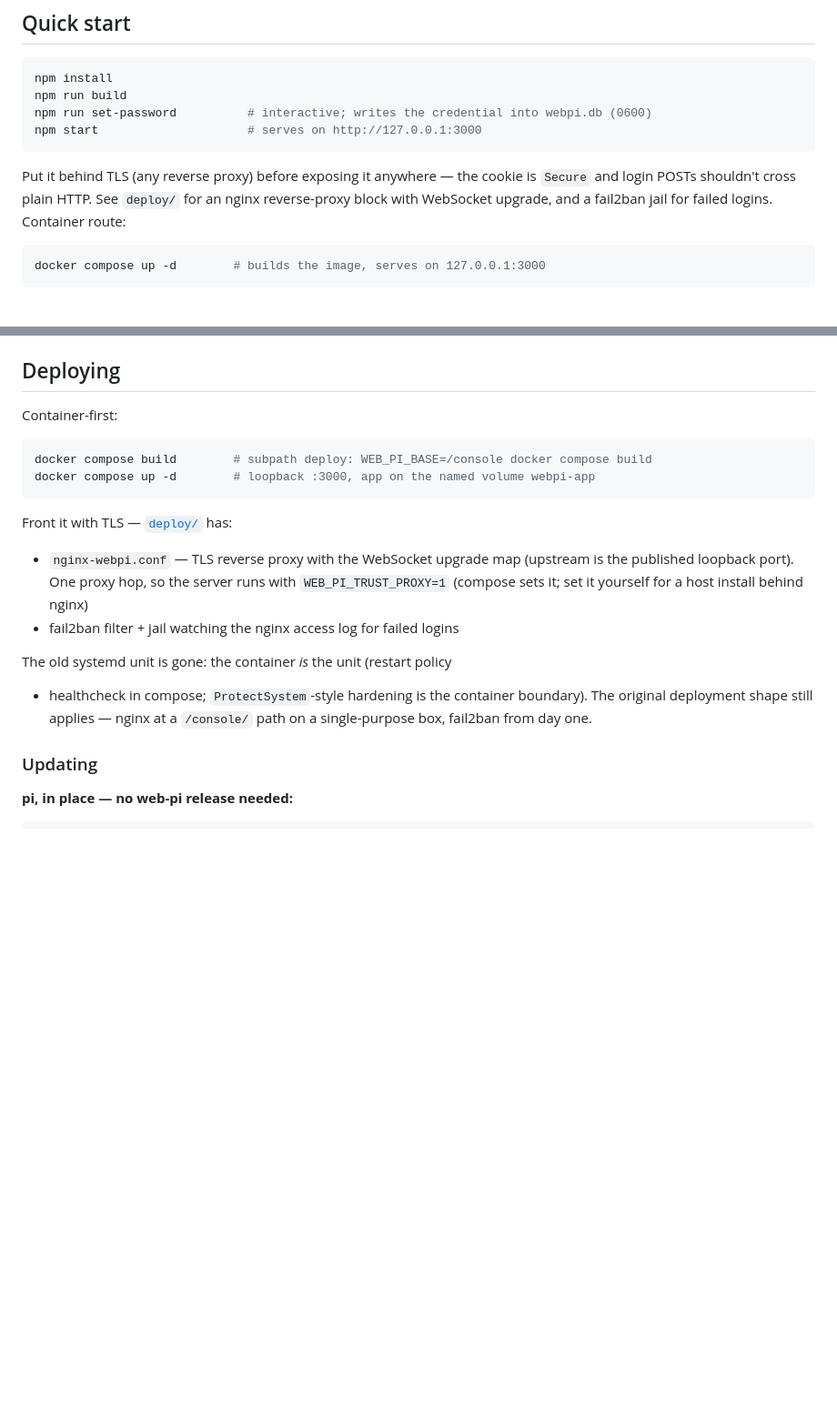
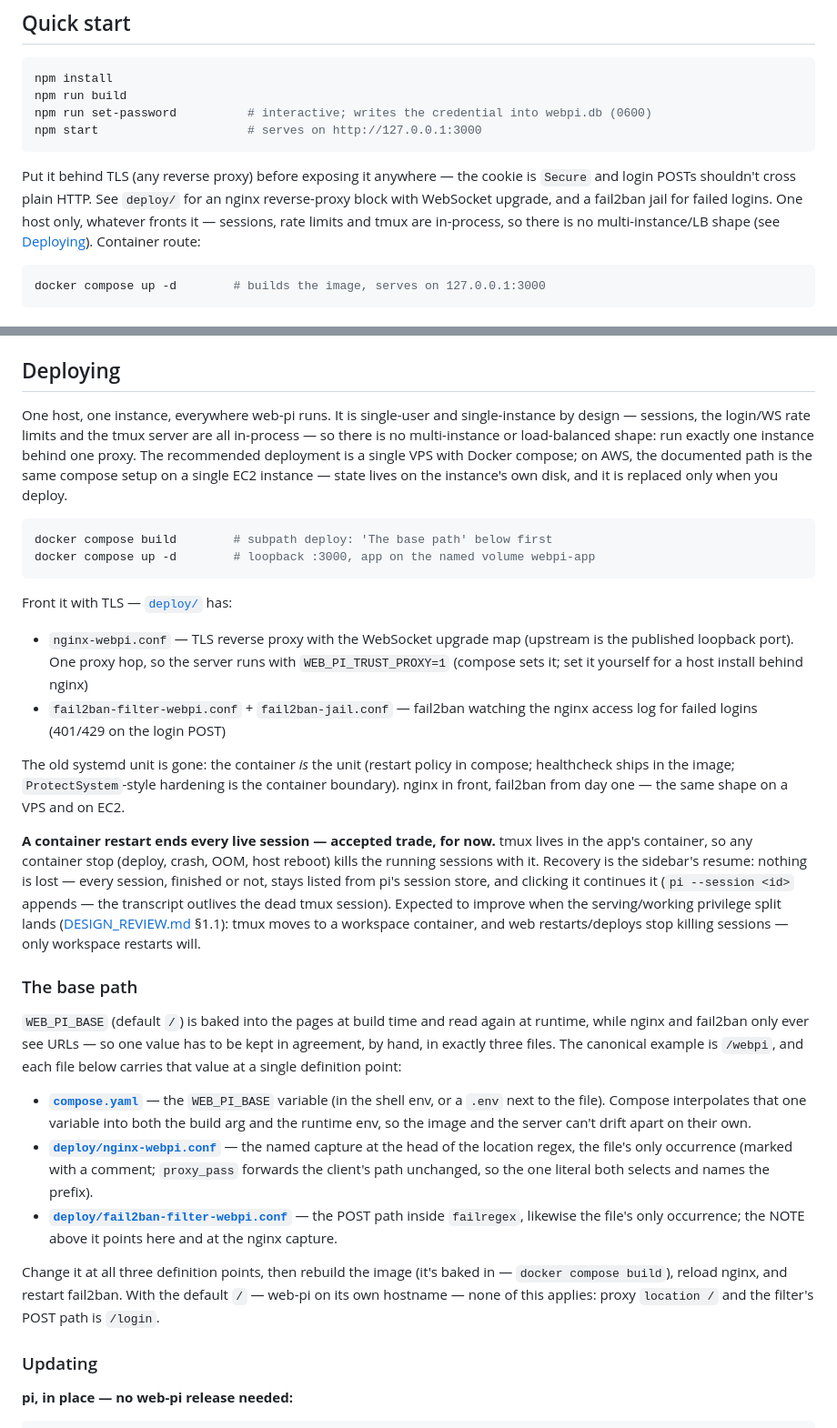
Before and after one commit to AlistairDavidson/web-pi, a Markdown page: README.md, 2 parts joined by grey strips. Shown at 91% size. GitHub-like rendering; blank space fills up the shorter version.

Commit message:
docs: deployment shape, base-path SSOT, tmux-vs-container-restart trade (DR 2/3.1, 3.2)
Deploying section: single VPS + Docker compose is THE recommended shape;
on AWS the documented path is the same compose setup on a single EC2
instance. Single-host-only note wherever deploy is discussed (Quick
start + Deploying): sessions, rate limits and tmux are in-process, so
there is no multi-instance/LB shape. No ECS/Fargate content.

New 'The base path' subsection: WEB_PI_BASE must agree across exactly
three files — compose.yaml (one variable feeding build arg + runtime
env), the nginx named capture, and the fail2ban failregex POST path —
canonical value spelled once (/webpi), referenced everywhere else. The
WEB_PI_BASE env-table row now links there (drops the stray /console
example); WEB_PI_TRUST_PROXY row drops the ALB example (an LB shape)
for neutral stacked-proxy phrasing.

Container-restart acceptance note where container deploys are described:
any container stop kills live tmux sessions; sidebar resume from pi's
session store is the recovery; expected to improve when the
serving/working privilege split lands (DESIGN_REVIEW 1.1) — tmux moves
to a workspace container. Also corrects 'healthcheck in compose' to
'healthcheck ships in the image'.

````diff
--- a/README.md
+++ b/README.md
@@ -70,7 +70,9 @@ npm start                     # serves on http://127.0.0.1:3000
 Put it behind TLS (any reverse proxy) before exposing it anywhere — the
 cookie is `Secure` and login POSTs shouldn't cross plain HTTP. See
 `deploy/` for an nginx reverse-proxy block with WebSocket upgrade, and a
-fail2ban jail for failed logins. Container route:
+fail2ban jail for failed logins. One host only, whatever fronts it —
+sessions, rate limits and tmux are in-process, so there is no
+multi-instance/LB shape (see [Deploying](#deploying)). Container route:
 
 ```sh
 docker compose up -d        # builds the image, serves on 127.0.0.1:3000
@@ -219,10 +221,17 @@ sidebar unless you point `WEB_PI_SESSIONS_DIR` there.
 
 ## Deploying
 
-Container-first:
+One host, one instance, everywhere web-pi runs. It is single-user and
+single-instance by design — sessions, the login/WS rate limits and the
+tmux server are all in-process — so there is no multi-instance or
+load-balanced shape: run exactly one instance behind one proxy. The
+recommended deployment is a single VPS with Docker compose; on AWS, the
+documented path is the same compose setup on a single EC2 instance —
+state lives on the instance's own disk, and it is replaced only when you
+deploy.
 
 ```sh
-docker compose build        # subpath deploy: WEB_PI_BASE=/console docker compose build
+docker compose build        # subpath deploy: 'The base path' below first
 docker compose up -d        # loopback :3000, app on the named volume webpi-app
 ```
 
@@ -232,12 +241,49 @@ Front it with TLS — [`deploy/`](deploy/) has:
   (upstream is the published loopback port). One proxy hop, so the server
   runs with `WEB_PI_TRUST_PROXY=1` (compose sets it; set it yourself for a
   host install behind nginx)
-- fail2ban filter + jail watching the nginx access log for failed logins
+- `fail2ban-filter-webpi.conf` + `fail2ban-jail.conf` — fail2ban watching
+  the nginx access log for failed logins (401/429 on the login POST)
 
 The old systemd unit is gone: the container *is* the unit (restart policy
-+ healthcheck in compose; `ProtectSystem`-style hardening is the container
-boundary). The original deployment shape still applies — nginx at a
-`/console/` path on a single-purpose box, fail2ban from day one.
+in compose; healthcheck ships in the image; `ProtectSystem`-style
+hardening is the container boundary). nginx in front, fail2ban from day
+one — the same shape on a VPS and on EC2.
+
+**A container restart ends every live session — accepted trade, for now.**
+tmux lives in the app's container, so any container stop (deploy, crash,
+OOM, host reboot) kills the running sessions with it. Recovery is
+the sidebar's resume: nothing is lost — every session, finished or not,
+stays listed from pi's session store, and clicking it continues it (`pi
+--session <id>` appends — the transcript outlives the dead tmux
+session). Expected to improve when the serving/working privilege split
+lands ([DESIGN_REVIEW.md](DESIGN_REVIEW.md) §1.1): tmux moves to a
+workspace container, and web restarts/deploys stop killing sessions —
+only workspace restarts will.
+
+### The base path
+
+`WEB_PI_BASE` (default `/`) is baked into the pages at build time and read
+again at runtime, while nginx and fail2ban only ever see URLs — so one
+value has to be kept in agreement, by hand, in exactly three files. The
+canonical example is `/webpi`, and each file below carries that value at
+a single definition point:
+
+- **[`compose.yaml`](compose.yaml)** — the `WEB_PI_BASE` variable (in the
+  shell env, or a `.env` next to the file). Compose interpolates that one
+  variable into both the build arg and the runtime env, so the image and
+  the server can't drift apart on their own.
+- **[`deploy/nginx-webpi.conf`](deploy/nginx-webpi.conf)** — the named
+  capture at the head of the location regex, the file's only occurrence
+  (marked with a comment; `proxy_pass` forwards the client's path
+  unchanged, so the one literal both selects and names the prefix).
+- **[`deploy/fail2ban-filter-webpi.conf`](deploy/fail2ban-filter-webpi.conf)**
+  — the POST path inside `failregex`, likewise the file's only
+  occurrence; the NOTE above it points here and at the nginx capture.
+
+Change it at all three definition points, then rebuild the image (it's
+baked in — `docker compose build`), reload nginx, and restart fail2ban.
+With the default `/` — web-pi on its own hostname — none of this applies:
+proxy `location /` and the filter's POST path is `/login`.
 
 ### Updating
 
````
Also changed, not shown: other parts of README.md (+2 -2 lines).
